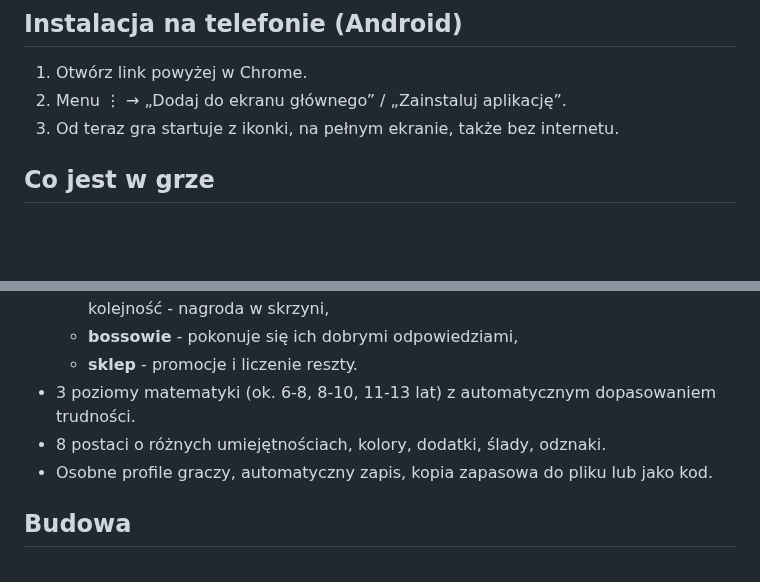
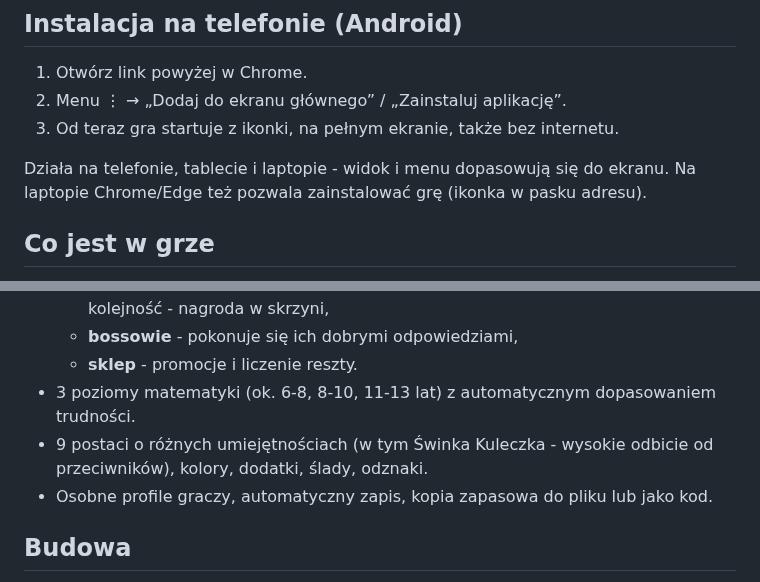
Before and after one commit to BMichal93/Liczbolandia, a Markdown page: README.md, 2 parts joined by grey strips. GitHub-like rendering; blank space fills up the shorter version.

```diff
--- a/README.md
+++ b/README.md
@@ -10,6 +10,8 @@ Kolorowa platformówka z matematyką dla dzieci. Działa w przeglądarce i insta
 2. Menu ⋮ → „Dodaj do ekranu głównego” / „Zainstaluj aplikację”.
 3. Od teraz gra startuje z ikonki, na pełnym ekranie, także bez internetu.
 
+Działa na telefonie, tablecie i laptopie - widok i menu dopasowują się do ekranu. Na laptopie Chrome/Edge też pozwala zainstalować grę (ikonka w pasku adresu).
+
 ## Co jest w grze
 
 - 6 światów × (3 poziomy + boss), w każdym świecie nowa mechanika: sprężyny, lód, pływanie, grzyby-trampoliny, znikające chmurki i wiatr, czekoladowa lawa i spadające platformy.
@@ -19,7 +21,7 @@ Kolorowa platformówka z matematyką dla dzieci. Działa w przeglądarce i insta
   - **bossowie** - pokonuje się ich dobrymi odpowiedziami,
   - **sklep** - promocje i liczenie reszty.
 - 3 poziomy matematyki (ok. 6-8, 8-10, 11-13 lat) z automatycznym dopasowaniem trudności.
-- 8 postaci o różnych umiejętnościach, kolory, dodatki, ślady, odznaki.
+- 9 postaci o różnych umiejętnościach (w tym Świnka Kuleczka - wysokie odbicie od przeciwników), kolory, dodatki, ślady, odznaki.
 - Osobne profile graczy, automatyczny zapis, kopia zapasowa do pliku lub jako kod.
 
 ## Budowa
```
Also changed, not shown: screenshots/game-wide.png (added), screenshots/shop-wide.png (added), 7 other files.
